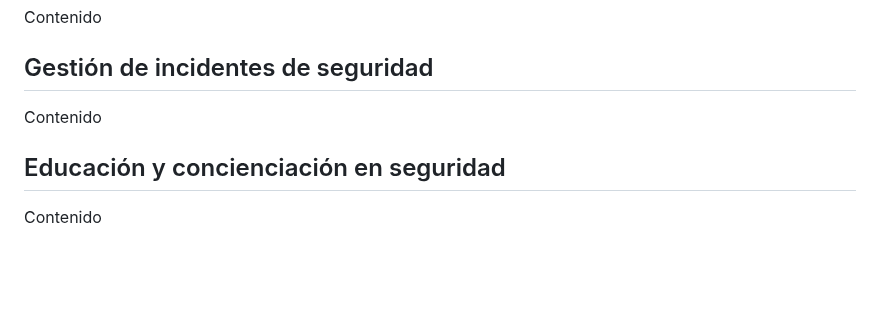
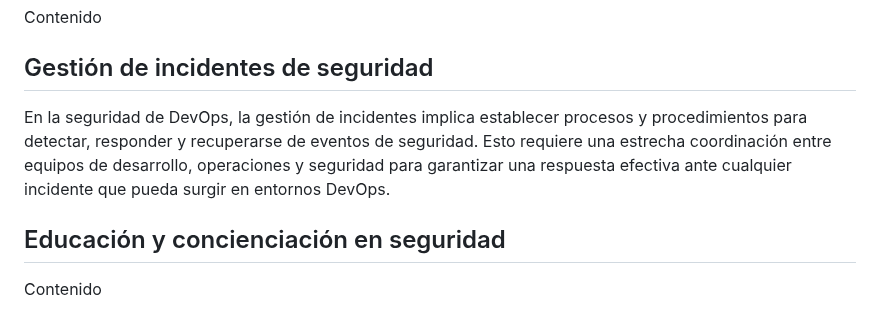
Before and after one commit to jaiderospina/DEVSECOPS2024, a Markdown page: TAREA_1/Grupo_3/Readme.md, the part around the change. GitHub-like rendering; blank space fills up the shorter version.

Commit message:
Update Readme.md
Contexto
Gestión de incidentes de seguridad en DevOps

```diff
--- a/TAREA_1/Grupo_3/Readme.md
+++ b/TAREA_1/Grupo_3/Readme.md
@@ -33,7 +33,8 @@ Contenido
 Contenido
 
 ## Gestión de incidentes de seguridad
-Contenido
+
+En la seguridad de DevOps, la gestión de incidentes implica establecer procesos y procedimientos para detectar, responder y recuperarse de eventos de seguridad. Esto requiere una estrecha coordinación entre equipos de desarrollo, operaciones y seguridad para garantizar una respuesta efectiva ante cualquier incidente que pueda surgir en entornos DevOps.
 
 ## Educación y concienciación en seguridad
 Contenido
```
